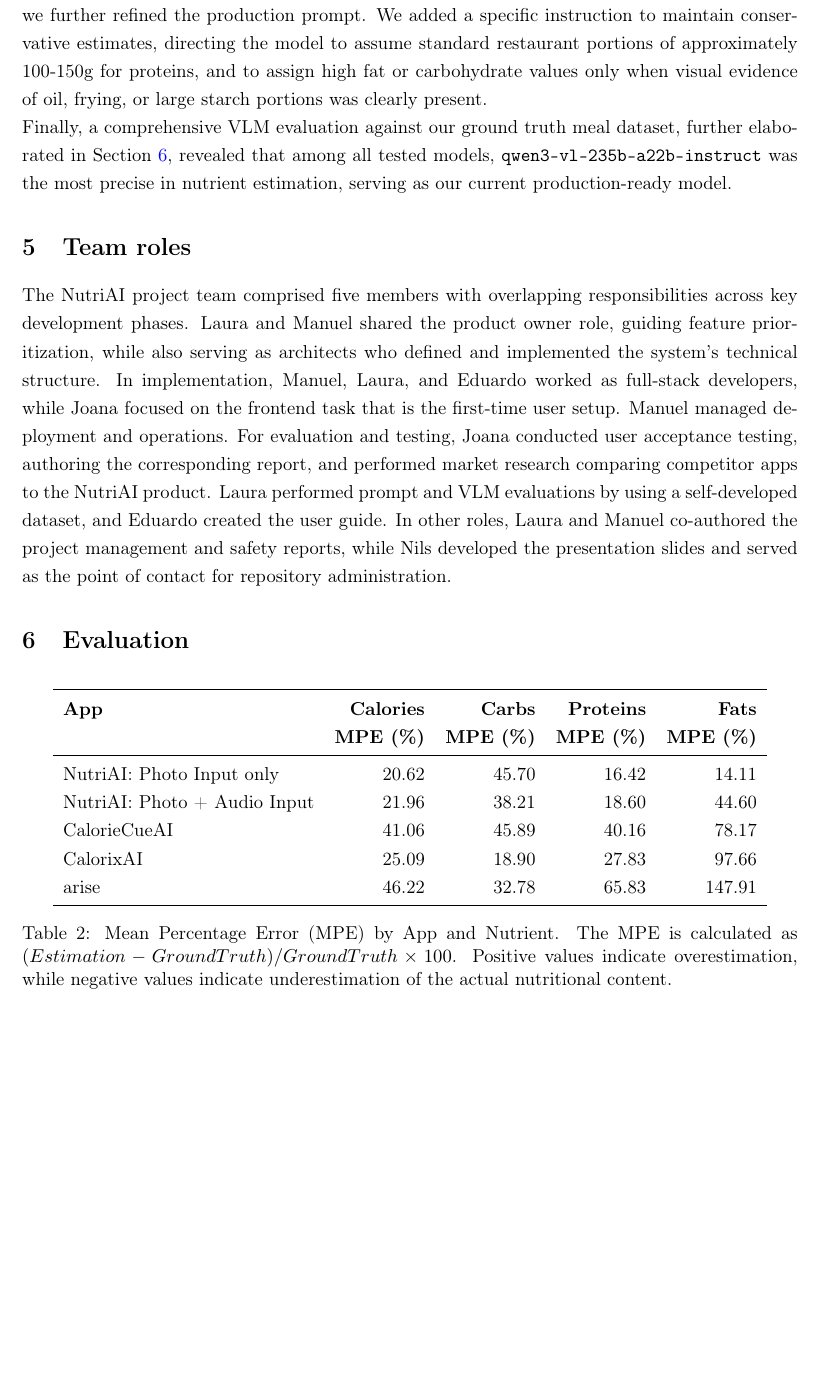
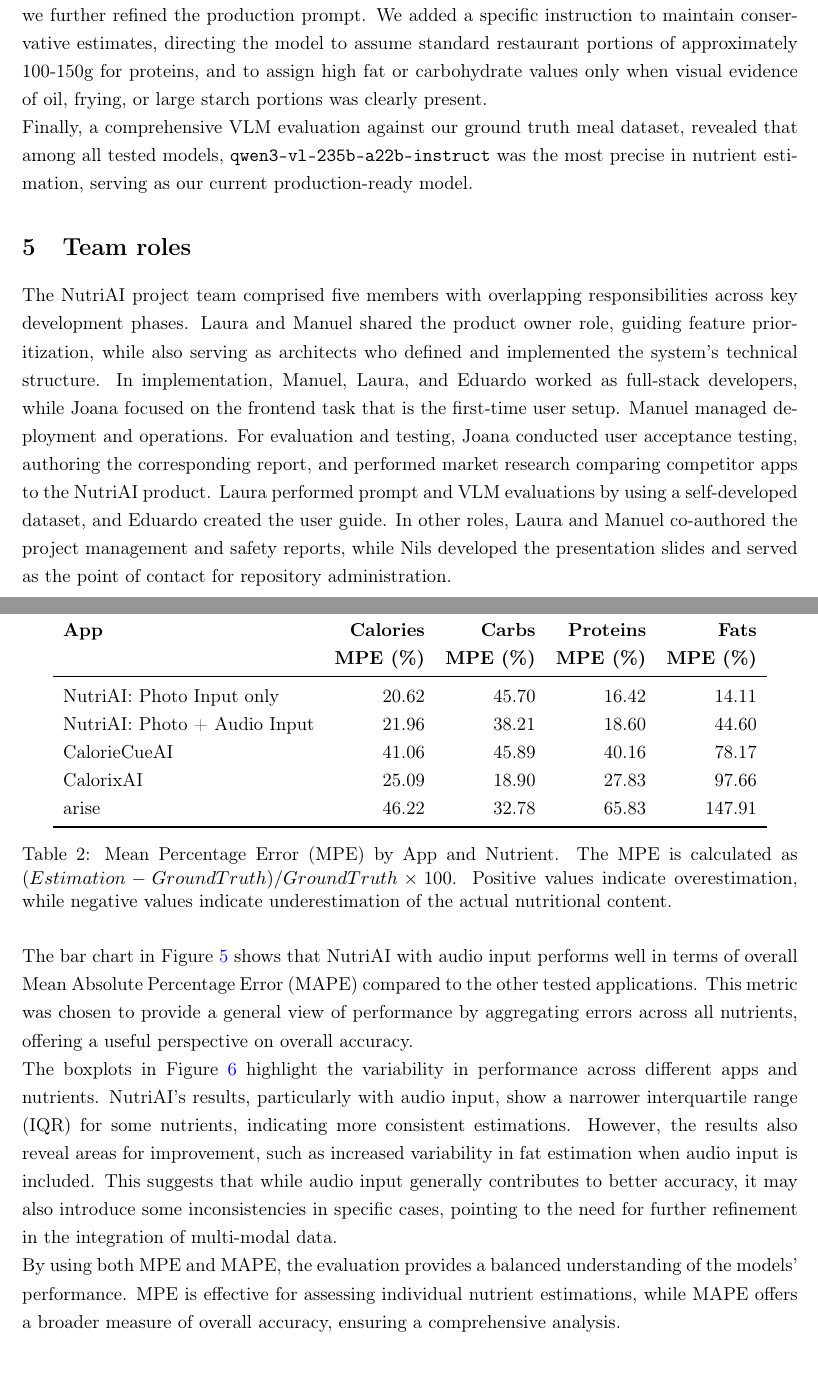
Before and after one commit to nilsobert/Nutri_AI, a LaTeX document (Project_Management_Report/project_management_report.tex): part of page 10 of 15 before the commit and two parts of pages 10 and 12 of 16 after it, the two joined at a grey line, cut so that both start at the same text, the shorter picture padded with empty space. Compiled offline with pdfLaTeX.

Commit message:
add evaluation paragraph and plots

```diff
--- a/Project_Management_Report/project_management_report.tex
+++ b/Project_Management_Report/project_management_report.tex
@@ -268,7 +268,7 @@
 On a smaller set of ground truth meals, we also assessed whether varying temperatures changed the estimation quality. This, however, was not the case; results were neither less precise nor more accurate, so we decided to leave the selected temperature at 0.0.
 As we observed that the model consistently overestimated fat values and miscalculated portion sizes, we further refined the production prompt. We added a specific instruction to maintain conservative estimates, directing the model to assume standard restaurant portions of approximately 100-150g for proteins, and to assign high fat or carbohydrate values only when visual evidence of oil, frying, or large starch portions was clearly present.
 \\
-Finally, a comprehensive VLM evaluation against our ground truth meal dataset, further elaborated in Section \ref{chap:eval}, revealed that among all tested models, \texttt{qwen3-vl-235b-a22b-instruct} was the most precise in nutrient estimation, serving as our current production-ready model.
+Finally, a comprehensive VLM evaluation against our ground truth meal dataset, revealed that among all tested models, \texttt{qwen3-vl-235b-a22b-instruct} was the most precise in nutrient estimation, serving as our current production-ready model.
 
 \FloatBarrier
 \section{Team roles}
@@ -287,6 +290,5 @@
 \begin{table}[H]
 \centering
-\label{tab:mean_percentage_error}
 \begin{tabular}{l r r r r}
 \toprule
 \textbf{App} & \textbf{Calories} & \textbf{Carbs} & \textbf{Proteins} & \textbf{Fats} \\
@@ -303,4 +306,7 @@
 \end{table}
+
+\noindent
+The bar chart in Figure \ref{fig:overall_mae_bar} shows that NutriAI with audio input performs well in terms of overall Mean Absolute Percentage Error (MAPE) compared to the other tested applications. This metric was chosen to provide a general view of performance by aggregating errors across all nutrients, offering a useful perspective on overall accuracy.
 
 \begin{figure}[htbp]
 \centering
@@ -308,6 +314,8 @@
 \caption{Overall Mean Absolute Percentage Error by App.}
 \label{fig:overall_mae_bar}
 \end{figure}
+\noindent
+The boxplots in Figure \ref{fig:percentage_error_boxplots} highlight the variability in performance across different apps and nutrients. NutriAI's results, particularly with audio input, show a narrower interquartile range (IQR) for some nutrients, indicating more consistent estimations. However, the results also reveal areas for improvement, such as increased variability in fat estimation when audio input is included. This suggests that while audio input generally contributes to better accuracy, it may also introduce some inconsistencies in specific cases, pointing to the need for further refinement in the integration of multi-modal data.
 
 \begin{figure}[htbp]
 \centering
@@ -316,6 +324,8 @@
 \label{fig:percentage_error_boxplots}
 \end{figure}
 
+\noindent
+By using both MPE and MAPE, the evaluation provides a balanced understanding of the models' performance. MPE is effective for assessing individual nutrient estimations, while MAPE offers a broader measure of overall accuracy, ensuring a comprehensive analysis.
 \section{Current Progress and Future Plans}
 As of today, our nutrient estimation service has made significant progress in achieving its core objectives. The application now enables users to log their meals by capturing a photo and recording a voice note, allowing for AI-enabled nutrient and calorie estimation. This multi-modal approach ensures greater accuracy, particularly for complex or home-cooked meals. Additionally, the app provides meal suggestions tailored to the user’s past caloric and nutrient intake, helping them make informed dietary choices. Furthermore, the app offers analytics and insights, such as average meal quality, daily food intake, progress towards goals, and logging streaks, empowering users to better understand and manage their nutrition. While these features form the foundation of our service, there remain several areas for optimization prior to a full production rollout:
 
```
Also changed, not shown: Project_Management_Report/project_management_report.tex (5 more changed lines).
